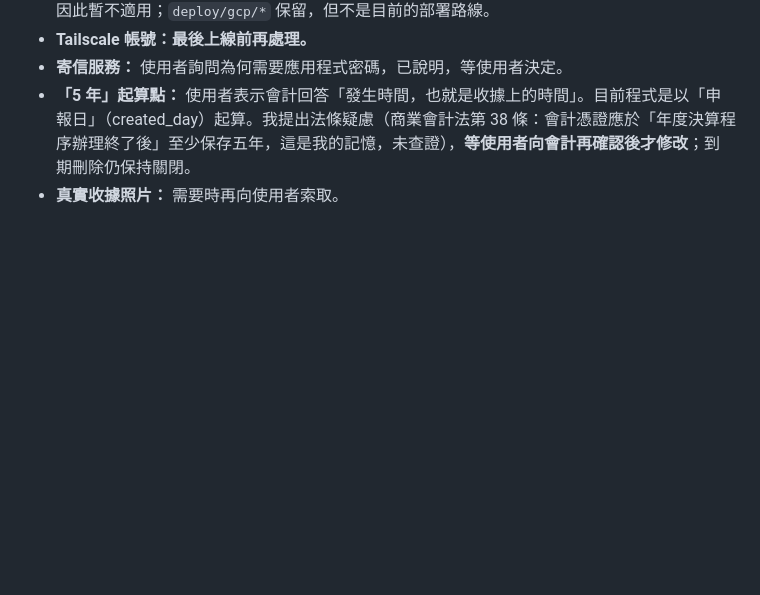
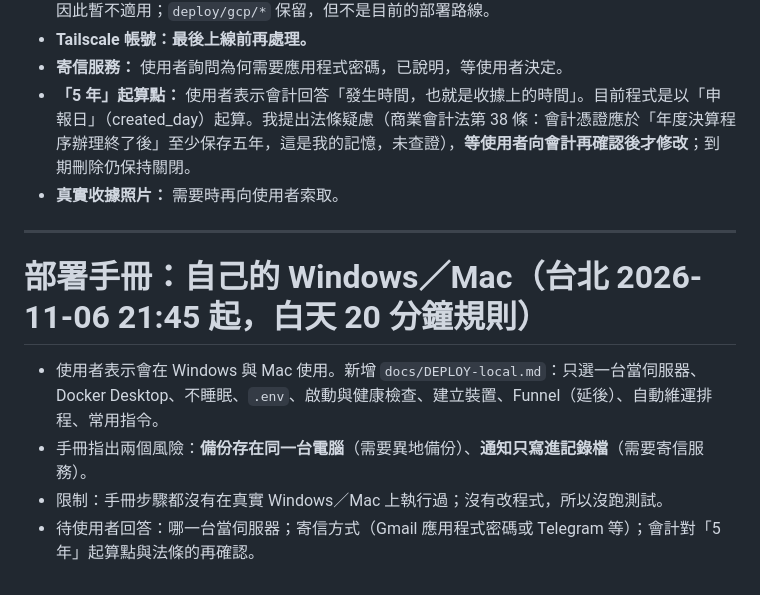
Before and after one commit to MorrisLaLa/mvtec-anomaly-detection, a Markdown page: expense-backend/PROGRESS.md, the part around the change. Rendered like a GitHub page; blank space fills up the shorter version.

Commit message:
新增 Windows／Mac 自用電腦部署手冊
Co-Authored-By: Claude Opus 5.5 <noreply@anthropic.com>
Claude-Session: https://claude.ai/code/session_01Qrcv8jZnd71RtqfHaZxYq4

```diff
--- a/expense-backend/PROGRESS.md
+++ b/expense-backend/PROGRESS.md
@@ -553,3 +553,10 @@
 - **寄信服務：** 使用者詢問為何需要應用程式密碼，已說明，等使用者決定。
 - **「5 年」起算點：** 使用者表示會計回答「發生時間，也就是收據上的時間」。目前程式是以「申報日」（created_day）起算。我提出法條疑慮（商業會計法第 38 條：會計憑證應於「年度決算程序辦理終了後」至少保存五年，這是我的記憶，未查證），**等使用者向會計再確認後才修改**；到期刪除仍保持關閉。
 - **真實收據照片：** 需要時再向使用者索取。
+
+---
+# 部署手冊：自己的 Windows／Mac（台北 2026-11-06 21:45 起，白天 20 分鐘規則）
+- 使用者表示會在 Windows 與 Mac 使用。新增 `docs/DEPLOY-local.md`：只選一台當伺服器、Docker Desktop、不睡眠、`.env`、啟動與健康檢查、建立裝置、Funnel（延後）、自動維運排程、常用指令。
+- 手冊指出兩個風險：**備份存在同一台電腦**（需要異地備份）、**通知只寫進記錄檔**（需要寄信服務）。
+- 限制：手冊步驟都沒有在真實 Windows／Mac 上執行過；沒有改程式，所以沒跑測試。
+- 待使用者回答：哪一台當伺服器；寄信方式（Gmail 應用程式密碼或 Telegram 等）；會計對「5 年」起算點與法條的再確認。
```
Also changed, not shown: expense-backend/docs/DEPLOY-local.md (added, +142 -0 lines).
